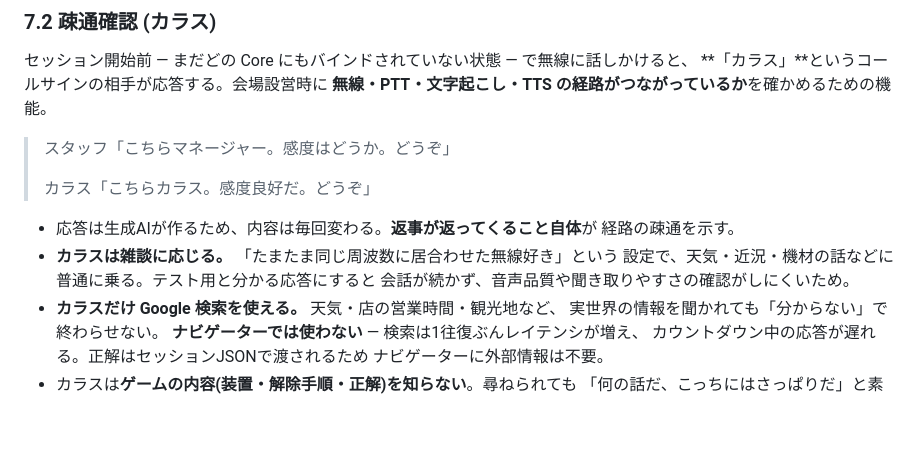
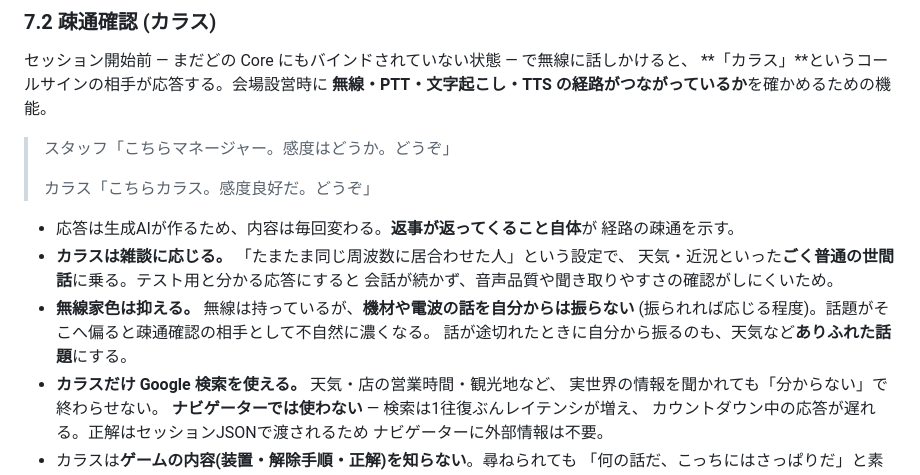
Before and after one commit to ayumu-bekki/radio-terror, a Markdown page: docs/operation_flow.md, the part around the change. GitHub-like rendering; blank space fills up the shorter version.

```diff
--- a/docs/operation_flow.md
+++ b/docs/operation_flow.md
@@ -308,9 +308,12 @@ Management Console の進行表からセッションが消え、**結果を確
 
 - 応答は生成AIが作るため、内容は毎回変わる。**返事が返ってくること自体**が
   経路の疎通を示す。
-- **カラスは雑談に応じる。** 「たまたま同じ周波数に居合わせた無線好き」という
-  設定で、天気・近況・機材の話などに普通に乗る。テスト用と分かる応答にすると
+- **カラスは雑談に応じる。** 「たまたま同じ周波数に居合わせた人」という設定で、
+  天気・近況といった**ごく普通の世間話**に乗る。テスト用と分かる応答にすると
   会話が続かず、音声品質や聞き取りやすさの確認がしにくいため。
+- **無線家色は抑える。** 無線は持っているが、**機材や電波の話を自分からは振らない**
+  (振られれば応じる程度)。話題がそこへ偏ると疎通確認の相手として不自然に濃くなる。
+  話が途切れたときに自分から振るのも、天気など**ありふれた話題**にする。
 - **カラスだけ Google 検索を使える。** 天気・店の営業時間・観光地など、
   実世界の情報を聞かれても「分からない」で終わらせない。
   **ナビゲーターでは使わない** — 検索は1往復ぶんレイテンシが増え、
```
Also changed, not shown: docs/adr.md (+10 -1 lines).
